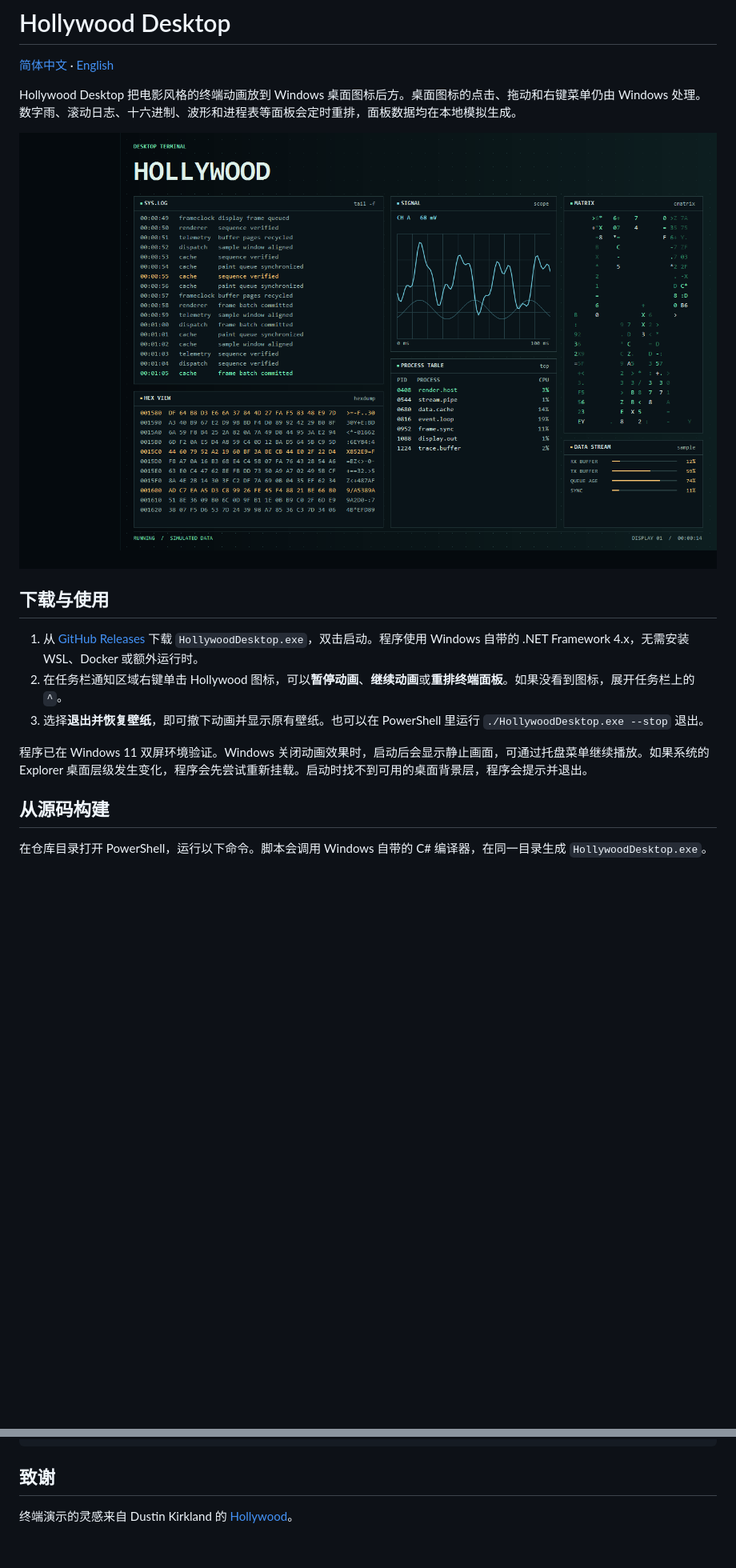
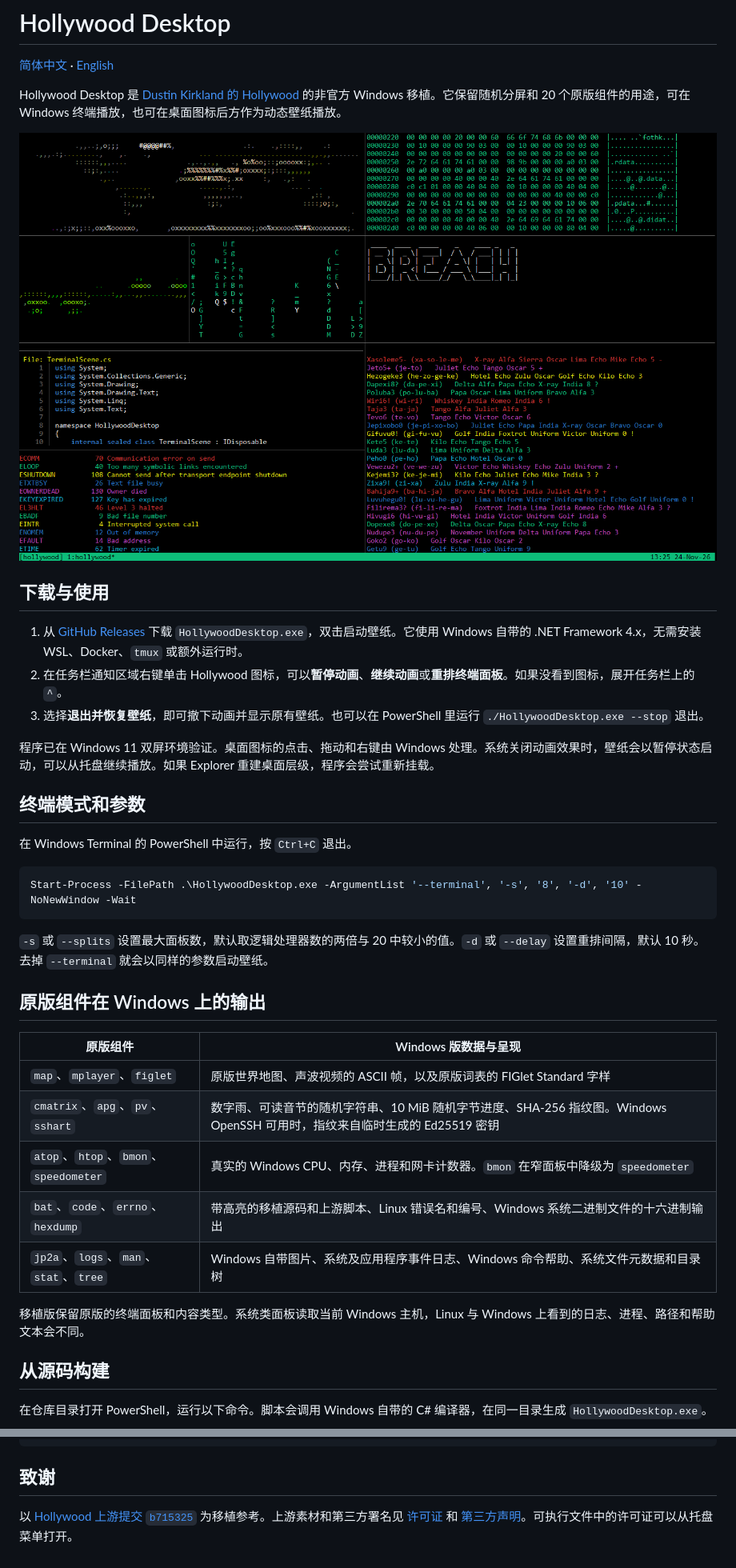
Before and after one commit to ChongYang9801/hollywood-desktop, a Markdown page: README.md, 2 parts joined by grey strips. Shown at 80% size. Rendered like a GitHub page; pictures changed too: Preview.png; blank space fills up the shorter version.

````diff
--- a/README.md
+++ b/README.md
@@ -2,17 +2,39 @@
 
 [简体中文](README.md) · [English](README.en.md)
 
-Hollywood Desktop 把电影风格的终端动画放到 Windows 桌面图标后方。桌面图标的点击、拖动和右键菜单仍由 Windows 处理。数字雨、滚动日志、十六进制、波形和进程表等面板会定时重排，面板数据均在本地模拟生成。
+Hollywood Desktop 是 [Dustin Kirkland 的 Hollywood](https://github.com/dustinkirkland/hollywood) 的非官方 Windows 移植。它保留随机分屏和 20 个原版组件的用途，可在 Windows 终端播放，也可在桌面图标后方作为动态壁纸播放。
 
 ![Hollywood Desktop 动态终端壁纸预览](Preview.png)
 
 ## 下载与使用
 
-1. 从 [GitHub Releases](https://github.com/ChongYang9801/hollywood-desktop/releases/latest) 下载 `HollywoodDesktop.exe`，双击启动。程序使用 Windows 自带的 .NET Framework 4.x，无需安装 WSL、Docker 或额外运行时。
+1. 从 [GitHub Releases](https://github.com/ChongYang9801/hollywood-desktop/releases/latest) 下载 `HollywoodDesktop.exe`，双击启动壁纸。它使用 Windows 自带的 .NET Framework 4.x，无需安装 WSL、Docker、`tmux` 或额外运行时。
 2. 在任务栏通知区域右键单击 Hollywood 图标，可以**暂停动画**、**继续动画**或**重排终端面板**。如果没看到图标，展开任务栏上的 `^`。
 3. 选择**退出并恢复壁纸**，即可撤下动画并显示原有壁纸。也可以在 PowerShell 里运行 `./HollywoodDesktop.exe --stop` 退出。
 
-程序已在 Windows 11 双屏环境验证。Windows 关闭动画效果时，启动后会显示静止画面，可通过托盘菜单继续播放。如果系统的 Explorer 桌面层级发生变化，程序会先尝试重新挂载。启动时找不到可用的桌面背景层，程序会提示并退出。
+程序已在 Windows 11 双屏环境验证。桌面图标的点击、拖动和右键由 Windows 处理。系统关闭动画效果时，壁纸会以暂停状态启动，可以从托盘继续播放。如果 Explorer 重建桌面层级，程序会尝试重新挂载。
+
+## 终端模式和参数
+
+在 Windows Terminal 的 PowerShell 中运行，按 `Ctrl+C` 退出。
+
+```powershell
+Start-Process -FilePath .\HollywoodDesktop.exe -ArgumentList '--terminal', '-s', '8', '-d', '10' -NoNewWindow -Wait
+```
+
+`-s` 或 `--splits` 设置最大面板数，默认取逻辑处理器数的两倍与 20 中较小的值。`-d` 或 `--delay` 设置重排间隔，默认 10 秒。去掉 `--terminal` 就会以同样的参数启动壁纸。
+
+## 原版组件在 Windows 上的输出
+
+| 原版组件 | Windows 版数据与呈现 |
+| --- | --- |
+| `map`、`mplayer`、`figlet` | 原版世界地图、声波视频的 ASCII 帧，以及原版词表的 FIGlet Standard 字样 |
+| `cmatrix`、`apg`、`pv`、`sshart` | 数字雨、可读音节的随机字符串、10 MiB 随机字节进度、SHA-256 指纹图。Windows OpenSSH 可用时，指纹来自临时生成的 Ed25519 密钥 |
+| `atop`、`htop`、`bmon`、`speedometer` | 真实的 Windows CPU、内存、进程和网卡计数器。`bmon` 在窄面板中降级为 `speedometer` |
+| `bat`、`code`、`errno`、`hexdump` | 带高亮的移植源码和上游脚本、Linux 错误名和编号、Windows 系统二进制文件的十六进制输出 |
+| `jp2a`、`logs`、`man`、`stat`、`tree` | Windows 自带图片、系统及应用程序事件日志、Windows 命令帮助、系统文件元数据和目录树 |
+
+移植版保留原版的终端面板和内容类型。系统类面板读取当前 Windows 主机，Linux 与 Windows 上看到的日志、进程、路径和帮助文本会不同。
 
 ## 从源码构建
 
@@ -24,4 +46,4 @@ powershell -NoProfile -File .\Build.ps1
 
 ## 致谢
 
-终端演示的灵感来自 Dustin Kirkland 的 [Hollywood](https://github.com/dustinkirkland/hollywood)。
+以 [Hollywood 上游提交 `b715325`](https://github.com/dustinkirkland/hollywood/tree/b715325107cb3f54f77831c3a9d23adcdfe8de1d) 为移植参考。上游素材和第三方署名见 [许可证](LICENSE) 和 [第三方声明](THIRD-PARTY-NOTICES.txt)。可执行文件中的许可证可以从托盘菜单打开。
````
Also changed, not shown: README.en.md (+26 -4 lines), assets/map.jpg (added), 15 other files.
